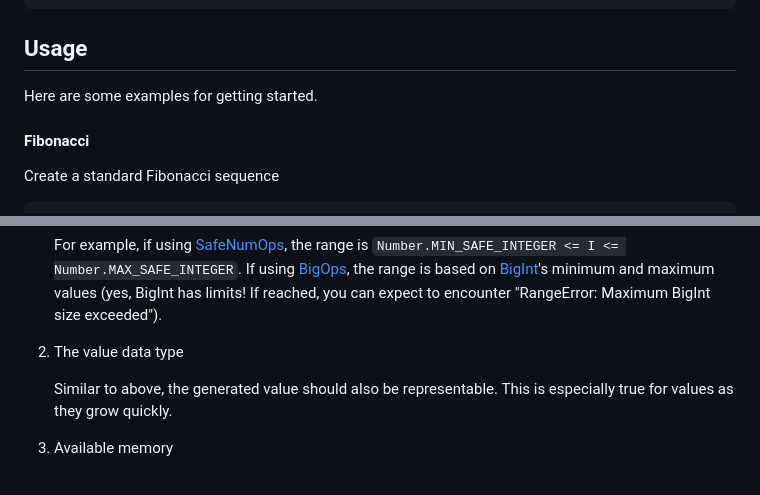
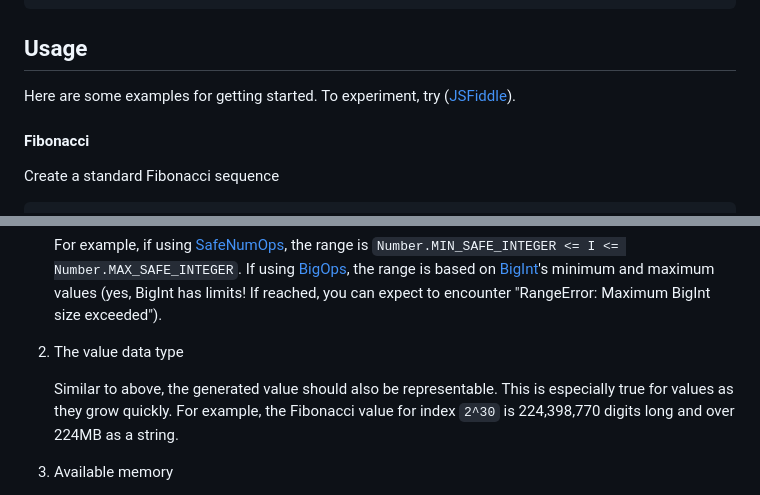
Before and after one commit to havelessbemore/nacci, a Markdown page: README.md, 2 parts joined by grey strips. Drawn GitHub-style.

Commit message:
Add JSFiddle to README.md

```diff
--- a/README.md
+++ b/README.md
@@ -39,7 +39,7 @@ yarn install nacci
 
 ## Usage
 
-Here are some examples for getting started.
+Here are some examples for getting started. To experiment, try ([JSFiddle](https://jsfiddle.net/Lyvbj24c/)).
 
 #### Fibonacci
 
@@ -207,7 +207,7 @@ However, they are limited by 3 main factors. If large (based on distance from 0)
 
 1. The value data type
 
-   Similar to above, the generated value should also be representable. This is especially true for values as they grow quickly.
+   Similar to above, the generated value should also be representable. This is especially true for values as they grow quickly. For example, the Fibonacci value for index `2^30` is 224,398,770 digits long and over 224MB as a string.
 
 1. Available memory
 
```
